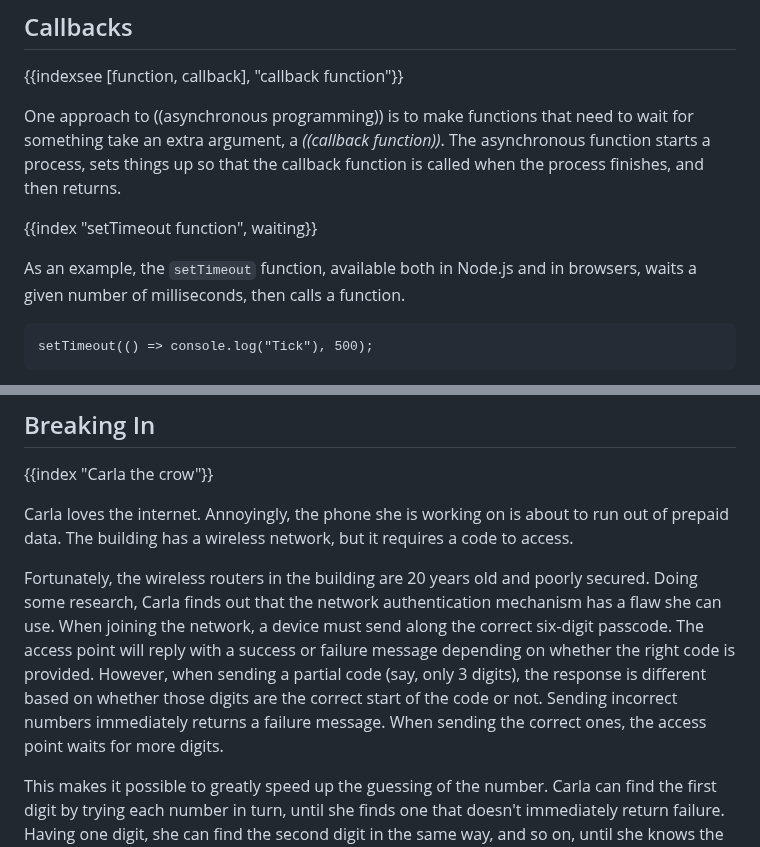
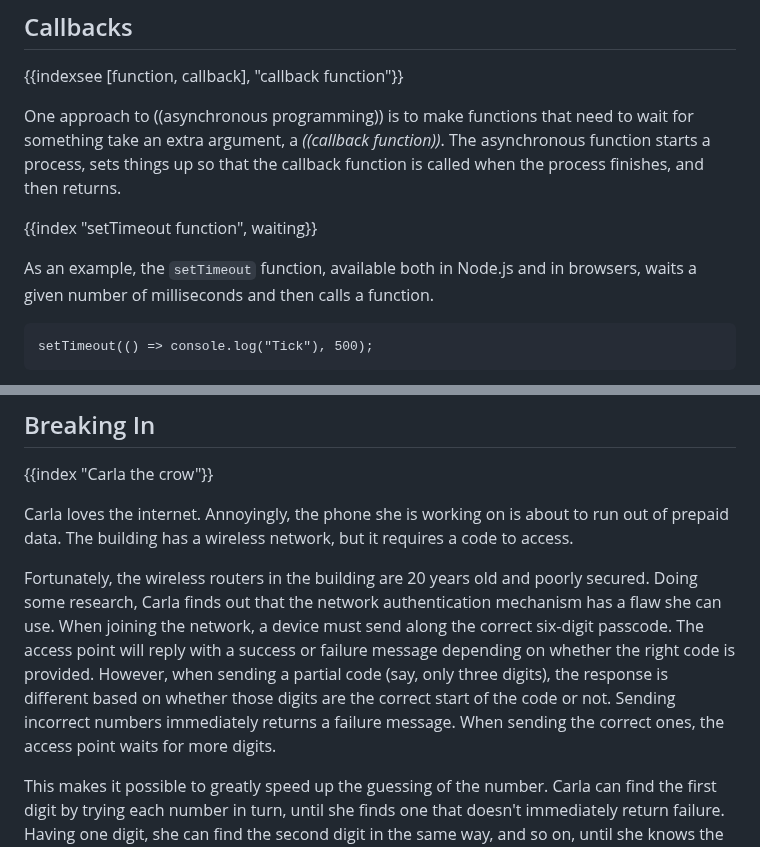
Before and after one commit to marijnh/Eloquent-JavaScript, a Markdown page: 11_async.md, 2 parts joined by grey strips. Rendered like a GitHub page.

Commit message:
Copyedit chapter 11

````diff
--- a/11_async.md
+++ b/11_async.md
@@ -63,7 +63,7 @@ One approach to ((asynchronous programming)) is to make functions that need to w
 
 {{index "setTimeout function", waiting}}
 
-As an example, the `setTimeout` function, available both in Node.js and in browsers, waits a given number of milliseconds, then calls a function.
+As an example, the `setTimeout` function, available both in Node.js and in browsers, waits a given number of milliseconds and then calls a function.
 
 ```{test: no}
 setTimeout(() => console.log("Tick"), 500);
@@ -267,7 +267,7 @@ Carla is a somewhat peculiar crow. In her youth, she was fascinated by human lan
 
 Carla loves the internet. Annoyingly, the phone she is working on is about to run out of prepaid data. The building has a wireless network, but it requires a code to access.
 
-Fortunately, the wireless routers in the building are 20 years old and poorly secured. Doing some research, Carla finds out that the network authentication mechanism has a flaw she can use. When joining the network, a device must send along the correct six-digit passcode. The access point will reply with a success or failure message depending on whether the right code is provided. However, when sending a partial code (say, only 3 digits), the response is different based on whether those digits are the correct start of the code or not. Sending incorrect numbers immediately returns a failure message. When sending the correct ones, the access point waits for more digits.
+Fortunately, the wireless routers in the building are 20 years old and poorly secured. Doing some research, Carla finds out that the network authentication mechanism has a flaw she can use. When joining the network, a device must send along the correct six-digit passcode. The access point will reply with a success or failure message depending on whether the right code is provided. However, when sending a partial code (say, only three digits), the response is different based on whether those digits are the correct start of the code or not. Sending incorrect numbers immediately returns a failure message. When sending the correct ones, the access point waits for more digits.
 
 This makes it possible to greatly speed up the guessing of the number. Carla can find the first digit by trying each number in turn, until she finds one that doesn't immediately return failure. Having one digit, she can find the second digit in the same way, and so on, until she knows the entire passcode.
 
````
Also changed, not shown: other parts of 11_async.md (+1 -1 lines).
